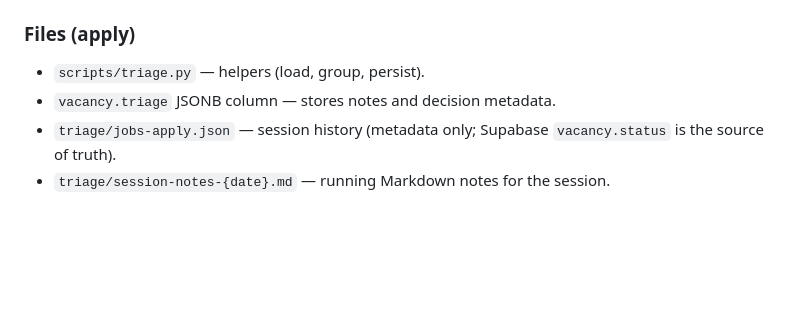
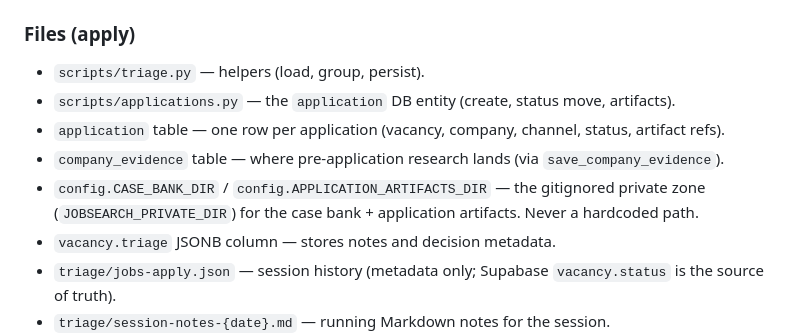
Before and after one commit to ncalavera/llm-job-pipeline, a Markdown page: .claude/commands/jobs-review.md, the part around one of its changes. GitHub-like rendering; blank space fills up the shorter version.

```diff
--- a/.claude/commands/jobs-review.md
+++ b/.claude/commands/jobs-review.md
@@ -149,6 +203,11 @@ The auto-archive by score threshold is currently paused under pure-fit scoring
 ### Files (apply)
 
 - `scripts/triage.py` — helpers (load, group, persist).
+- `scripts/applications.py` — the `application` DB entity (create, status move, artifacts).
+- `application` table — one row per application (vacancy, company, channel, status, artifact refs).
+- `company_evidence` table — where pre-application research lands (via `save_company_evidence`).
+- `config.CASE_BANK_DIR` / `config.APPLICATION_ARTIFACTS_DIR` — the gitignored private zone
+  (`JOBSEARCH_PRIVATE_DIR`) for the case bank + application artifacts. Never a hardcoded path.
 - `vacancy.triage` JSONB column — stores notes and decision metadata.
 - `triage/jobs-apply.json` — session history (metadata only; Supabase `vacancy.status` is the source of truth).
 - `triage/session-notes-{date}.md` — running Markdown notes for the session.
```
Also changed, not shown: other parts of .claude/commands/jobs-review.md (+54 -0 lines), config/user_profile.example.md (+28 -0 lines).
